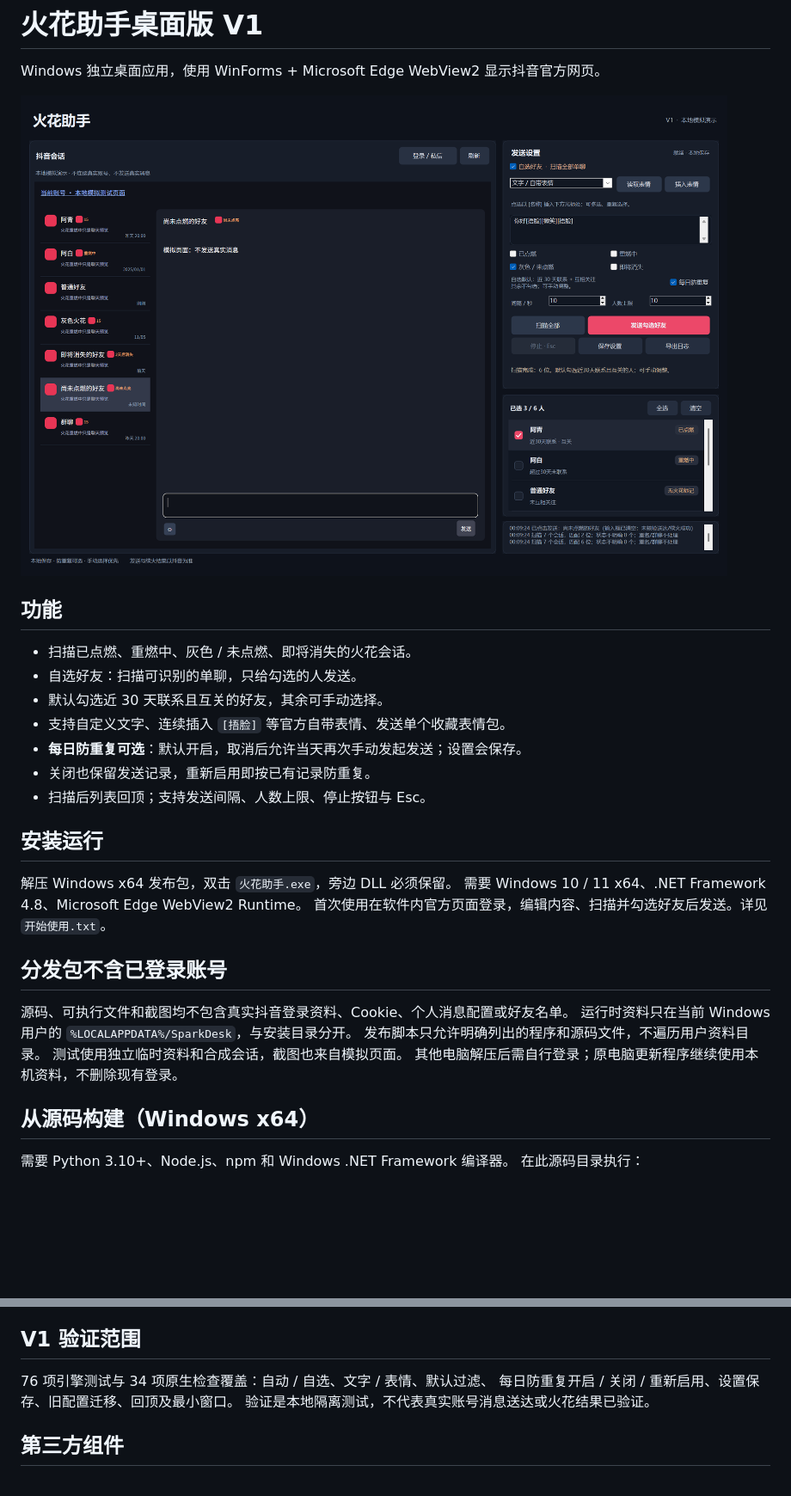
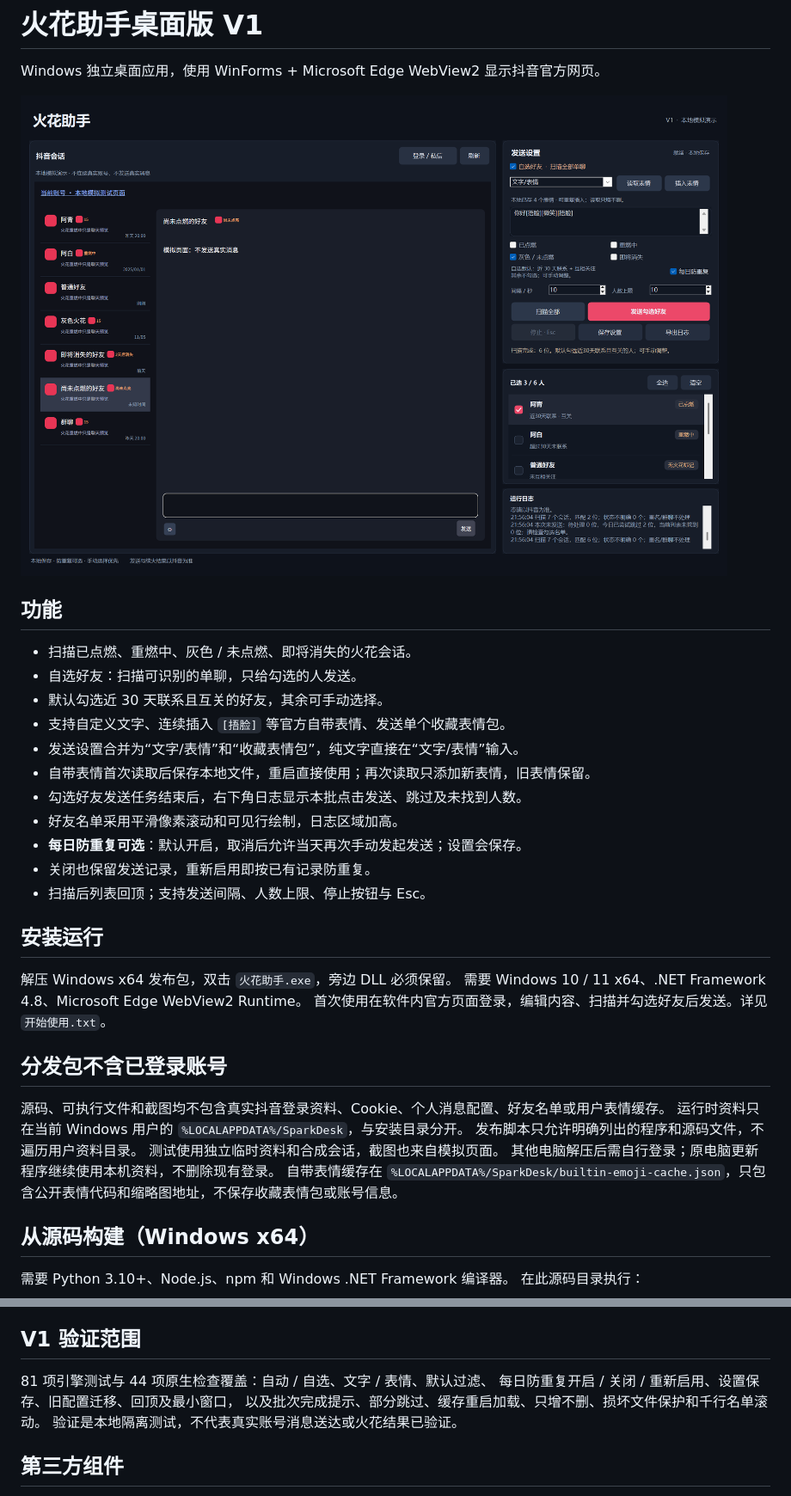
Before and after one commit to Tsunadeeeee/douyin-spark-assistant, a Markdown page: README.md, 2 parts joined by grey strips. Shown at 86% size. Drawn GitHub-style; pictures changed too: docs/screenshot.png; blank space fills up the shorter version.

Commit message:
Improve V1 completion log, smooth scrolling and persistent emoji cache

```diff
--- a/README.md
+++ b/README.md
@@ -9,6 +9,10 @@ Windows 独立桌面应用，使用 WinForms + Microsoft Edge WebView2 显示抖
 - 自选好友：扫描可识别的单聊，只给勾选的人发送。
 - 默认勾选近 30 天联系且互关的好友，其余可手动选择。
 - 支持自定义文字、连续插入 `[捂脸]` 等官方自带表情、发送单个收藏表情包。
+- 发送设置合并为“文字/表情”和“收藏表情包”，纯文字直接在“文字/表情”输入。
+- 自带表情首次读取后保存本地文件，重启直接使用；再次读取只添加新表情，旧表情保留。
+- 勾选好友发送任务结束后，右下角日志显示本批点击发送、跳过及未找到人数。
+- 好友名单采用平滑像素滚动和可见行绘制，日志区域加高。
 - **每日防重复可选**：默认开启，取消后允许当天再次手动发起发送；设置会保存。
 - 关闭也保留发送记录，重新启用即按已有记录防重复。
 - 扫描后列表回顶；支持发送间隔、人数上限、停止按钮与 Esc。
@@ -19,11 +23,12 @@ Windows 独立桌面应用，使用 WinForms + Microsoft Edge WebView2 显示抖
 首次使用在软件内官方页面登录，编辑内容、扫描并勾选好友后发送。详见 `开始使用.txt`。
 
 ## 分发包不含已登录账号
-源码、可执行文件和截图均不包含真实抖音登录资料、Cookie、个人消息配置或好友名单。
+源码、可执行文件和截图均不包含真实抖音登录资料、Cookie、个人消息配置、好友名单或用户表情缓存。
 运行时资料只在当前 Windows 用户的 `%LOCALAPPDATA%/SparkDesk`，与安装目录分开。
 发布脚本只允许明确列出的程序和源码文件，不遍历用户资料目录。
 测试使用独立临时资料和合成会话，截图也来自模拟页面。
 其他电脑解压后需自行登录；原电脑更新程序继续使用本机资料，不删除现有登录。
+自带表情缓存在 `%LOCALAPPDATA%/SparkDesk/builtin-emoji-cache.json`，只包含公开表情代码和缩略图地址，不保存收藏表情包或账号信息。
 
 ## 从源码构建（Windows x64）
 需要 Python 3.10+、Node.js、npm 和 Windows .NET Framework 编译器。
@@ -47,8 +52,9 @@ python package.py
 `--demo` 可打开模拟界面；正常运行不是演示模式。
 
 ## V1 验证范围
-76 项引擎测试与 34 项原生检查覆盖：自动 / 自选、文字 / 表情、默认过滤、
-每日防重复开启 / 关闭 / 重新启用、设置保存、旧配置迁移、回顶及最小窗口。
+81 项引擎测试与 44 项原生检查覆盖：自动 / 自选、文字 / 表情、默认过滤、
+每日防重复开启 / 关闭 / 重新启用、设置保存、旧配置迁移、回顶及最小窗口，
+以及批次完成提示、部分跳过、缓存重启加载、只增不删、损坏文件保护和千行名单滚动。
 验证是本地隔离测试，不代表真实账号消息送达或火花结果已验证。
 
 ## 第三方组件
```
Also changed, not shown: BUILD_NOTES.md (+12 -2 lines), RELEASE_NOTES.md (+12 -1 lines), 10 other files.
